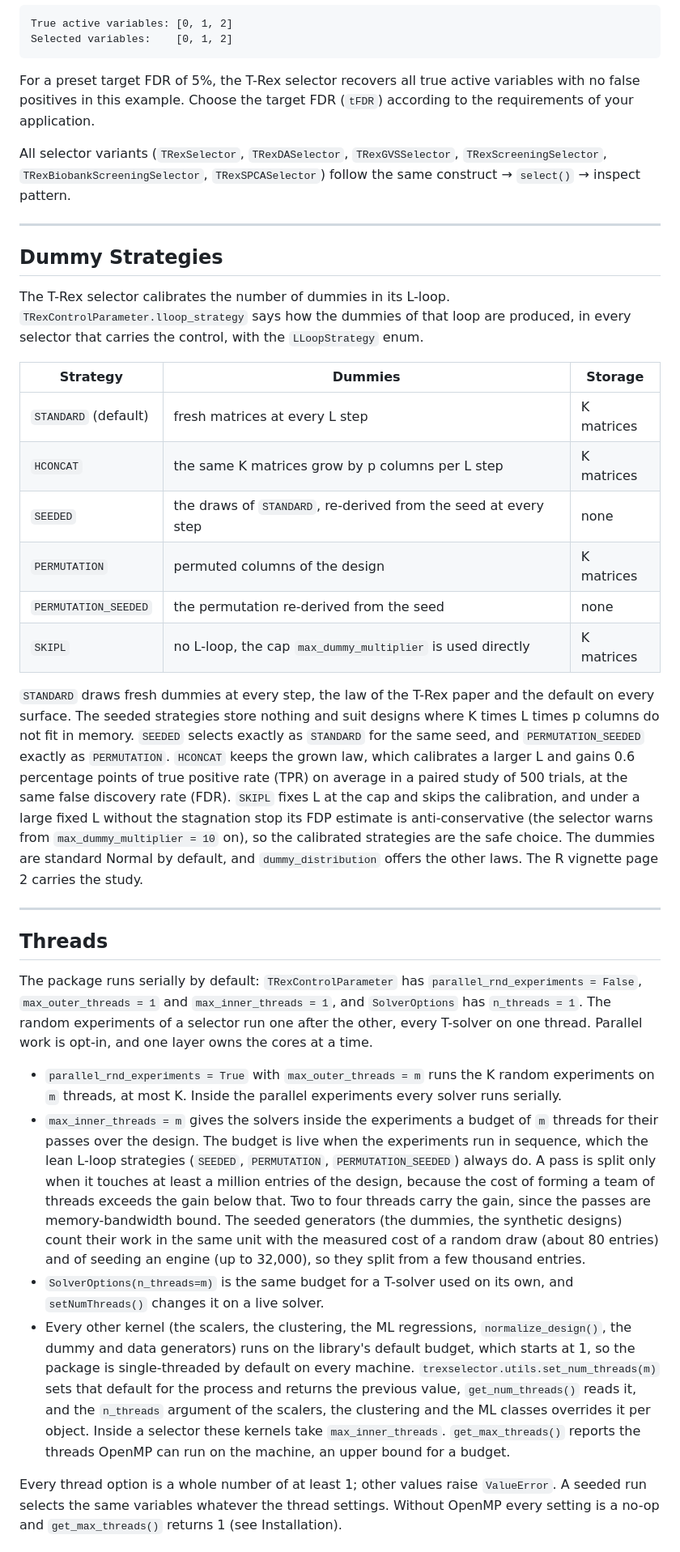
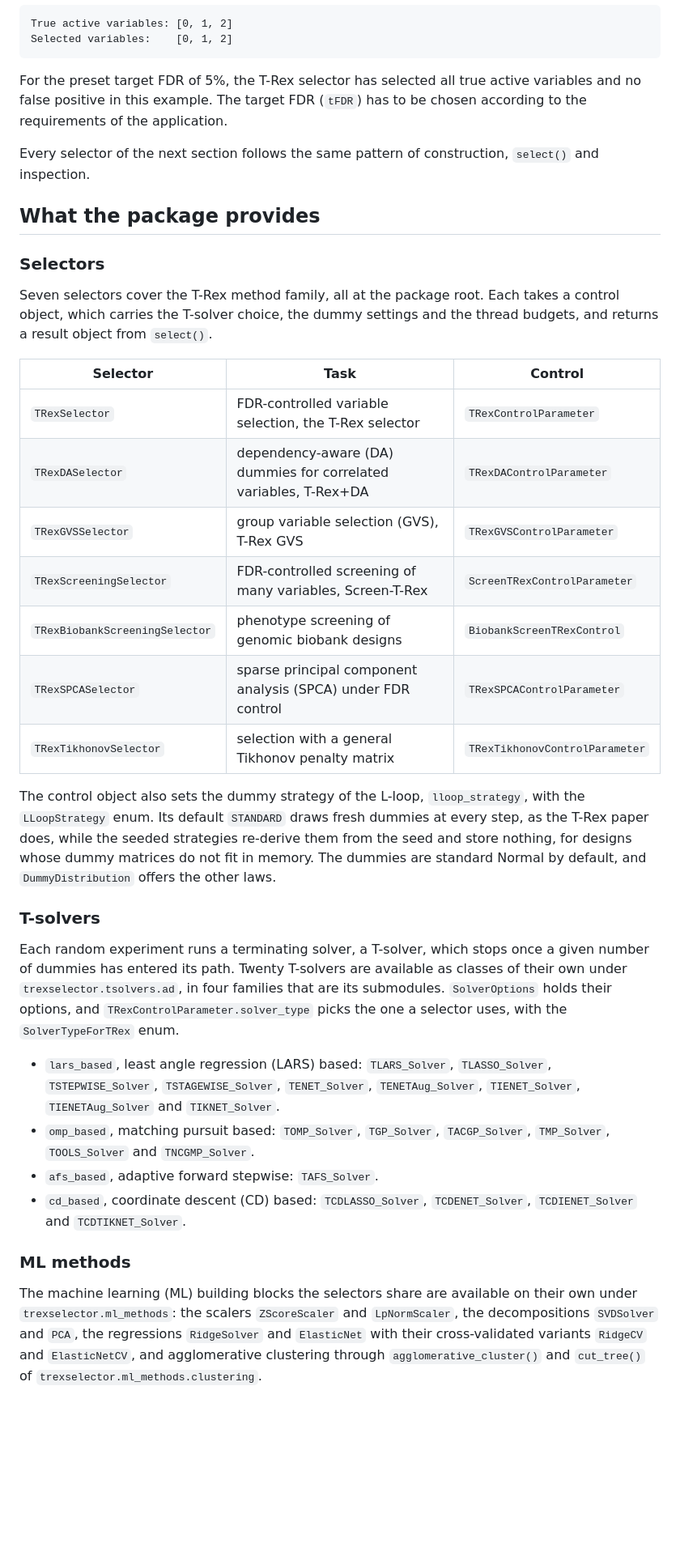
Before and after one commit to G4Lactus/TRexSelector, a Markdown page: Python/trexselector/README.md, the part around one of its changes. Shown at 81% size. Drawn GitHub-style; blank space fills up the shorter version.

````diff
--- a/Python/trexselector/README.md
+++ b/Python/trexselector/README.md
@@ -83,66 +92,52 @@ True active variables: [0, 1, 2]
 Selected variables:    [0, 1, 2]
 ```
 
-For a preset target FDR of 5%, the T-Rex selector recovers all true active variables with no
-false positives in this example. Choose the target FDR (`tFDR`) according to the requirements
-of your application.
+For the preset target FDR of 5%, the T-Rex selector has selected all true active variables and no false positive in
+this example. The target FDR (`tFDR`) has to be chosen according to the requirements of the application.
 
-All selector variants (`TRexSelector`, `TRexDASelector`, `TRexGVSSelector`,
-`TRexScreeningSelector`, `TRexBiobankScreeningSelector`, `TRexSPCASelector`) follow the same
-construct → `select()` → inspect pattern.
+Every selector of the next section follows the same pattern of construction, `select()` and inspection.
 
----
+## What the package provides
 
-## Dummy Strategies
+### Selectors
 
-The T-Rex selector calibrates the number of dummies in its L-loop. `TRexControlParameter.lloop_strategy` says how the
-dummies of that loop are produced, in every selector that carries the control, with the `LLoopStrategy` enum.
+Seven selectors cover the T-Rex method family, all at the package root. Each takes a control object, which carries
+the T-solver choice, the dummy settings and the thread budgets, and returns a result object from `select()`.
 
-| Strategy | Dummies | Storage |
+| Selector | Task | Control |
 | --- | --- | --- |
-| `STANDARD` (default) | fresh matrices at every L step | K matrices |
-| `HCONCAT` | the same K matrices grow by p columns per L step | K matrices |
-| `SEEDED` | the draws of `STANDARD`, re-derived from the seed at every step | none |
-| `PERMUTATION` | permuted columns of the design | K matrices |
-| `PERMUTATION_SEEDED` | the permutation re-derived from the seed | none |
-| `SKIPL` | no L-loop, the cap `max_dummy_multiplier` is used directly | K matrices |
+| `TRexSelector` | FDR-controlled variable selection, the T-Rex selector | `TRexControlParameter` |
+| `TRexDASelector` | dependency-aware (DA) dummies for correlated variables, T-Rex+DA | `TRexDAControlParameter` |
+| `TRexGVSSelector` | group variable selection (GVS), T-Rex GVS | `TRexGVSControlParameter` |
+| `TRexScreeningSelector` | FDR-controlled screening of many variables, Screen-T-Rex | `ScreenTRexControlParameter` |
+| `TRexBiobankScreeningSelector` | phenotype screening of genomic biobank designs | `BiobankScreenTRexControl` |
+| `TRexSPCASelector` | sparse principal component analysis (SPCA) under FDR control | `TRexSPCAControlParameter` |
+| `TRexTikhonovSelector` | selection with a general Tikhonov penalty matrix | `TRexTikhonovControlParameter` |
 
-`STANDARD` draws fresh dummies at every step, the law of the T-Rex paper and the default on every surface. The seeded
-strategies store nothing and suit designs where K times L times p columns do not fit in memory. `SEEDED` selects exactly
-as `STANDARD` for the same seed, and `PERMUTATION_SEEDED` exactly as `PERMUTATION`. `HCONCAT` keeps the grown law, which
-calibrates a larger L and gains 0.6 percentage points of true positive rate (TPR) on average in a paired study of 500
-trials, at the same false discovery rate (FDR). `SKIPL` fixes L at the cap and skips the calibration, and under a large
-fixed L without the stagnation stop its FDP estimate is anti-conservative (the selector warns from `max_dummy_multiplier
-= 10` on), so the calibrated strategies are the safe choice. The dummies are standard Normal by default, and
-`dummy_distribution` offers the other laws. The R vignette page 2 carries the study.
+The control object also sets the dummy strategy of the L-loop, `lloop_strategy`, with the `LLoopStrategy` enum. Its
+default `STANDARD` draws fresh dummies at every step, as the T-Rex paper does, while the seeded strategies re-derive
+them from the seed and store nothing, for designs whose dummy matrices do not fit in memory. The dummies are standard
+Normal by default, and `DummyDistribution` offers the other laws.
 
----
+### T-solvers
 
-## Threads
+Each random experiment runs a terminating solver, a T-solver, which stops once a given number of dummies has entered
+its path. Twenty T-solvers are available as classes of their own under `trexselector.tsolvers.ad`, in four families
+that are its submodules. `SolverOptions` holds their options, and `TRexControlParameter.solver_type` picks the one a
+selector uses, with the `SolverTypeForTRex` enum.
 
-The package runs serially by default: `TRexControlParameter` has `parallel_rnd_experiments = False`, `max_outer_threads
-= 1` and `max_inner_threads = 1`, and `SolverOptions` has `n_threads = 1`. The random experiments of a selector run one
-after the other, every T-solver on one thread. Parallel work is opt-in, and one layer owns the cores at a time.
+- `lars_based`, least angle regression (LARS) based: `TLARS_Solver`, `TLASSO_Solver`, `TSTEPWISE_Solver`,
+  `TSTAGEWISE_Solver`, `TENET_Solver`, `TENETAug_Solver`, `TIENET_Solver`, `TIENETAug_Solver` and `TIKNET_Solver`.
+- `omp_based`, matching pursuit based: `TOMP_Solver`, `TGP_Solver`, `TACGP_Solver`, `TMP_Solver`, `TOOLS_Solver` and
+  `TNCGMP_Solver`.
+- `afs_based`, adaptive forward stepwise: `TAFS_Solver`.
+- `cd_based`, coordinate descent (CD) based: `TCDLASSO_Solver`, `TCDENET_Solver`, `TCDIENET_Solver` and
+  `TCDTIKNET_Solver`.
 
-- `parallel_rnd_experiments = True` with `max_outer_threads = m` runs the K random experiments on `m` threads, at most
-  K. Inside the parallel experiments every solver runs serially.
-- `max_inner_threads = m` gives the solvers inside the experiments a budget of `m` threads for their passes over the
-  design. The budget is live when the experiments run in sequence, which the lean L-loop strategies (`SEEDED`,
-  `PERMUTATION`, `PERMUTATION_SEEDED`) always do. A pass is split only when it touches at least a million entries of the
-  design, because the cost of forming a team of threads exceeds the gain below that. Two to four threads carry the gain,
-  since the passes are memory-bandwidth bound. The seeded generators (the dummies, the synthetic designs) count their
-  work in the same unit with the measured cost of a random draw (about 80 entries) and of seeding an engine (up to
-  32,000), so they split from a few thousand entries.
-- `SolverOptions(n_threads=m)` is the same budget for a T-solver used on its own, and `setNumThreads()` changes it on a
-  live solver.
-- Every other kernel (the scalers, the clustering, the ML regressions, `normalize_design()`, the dummy and data
-  generators) runs on the library's default budget, which starts at 1, so the package is single-threaded by default on
-  every machine. `trexselector.utils.set_num_threads(m)` sets that default for the process and returns the previous
-  value, `get_num_threads()` reads it, and the `n_threads` argument of the scalers, the clustering and the ML classes
-  overrides it per object. Inside a selector these kernels take `max_inner_threads`. `get_max_threads()` reports the
-  threads OpenMP can run on the machine, an upper bound for a budget.
+### ML methods
 
-Every thread option is a whole number of at least 1; other values raise `ValueError`. A seeded run selects the same
-variables whatever the thread settings. Without OpenMP every setting is a no-op and `get_max_threads()` returns 1 (see
-Installation).
+The machine learning (ML) building blocks the selectors share are available on their own under
+`trexselector.ml_methods`: the scalers `ZScoreScaler` and `LpNormScaler`, the decompositions `SVDSolver` and `PCA`,
+the regressions `RidgeSolver` and `ElasticNet` with their cross-validated variants `RidgeCV` and `ElasticNetCV`, and
+agglomerative clustering through `agglomerative_cluster()` and `cut_tree()` of `trexselector.ml_methods.clustering`.
 
````
Also changed, not shown: other parts of Python/trexselector/README.md (+69 -35 lines), HISTORY.md (+16 -0 lines).
